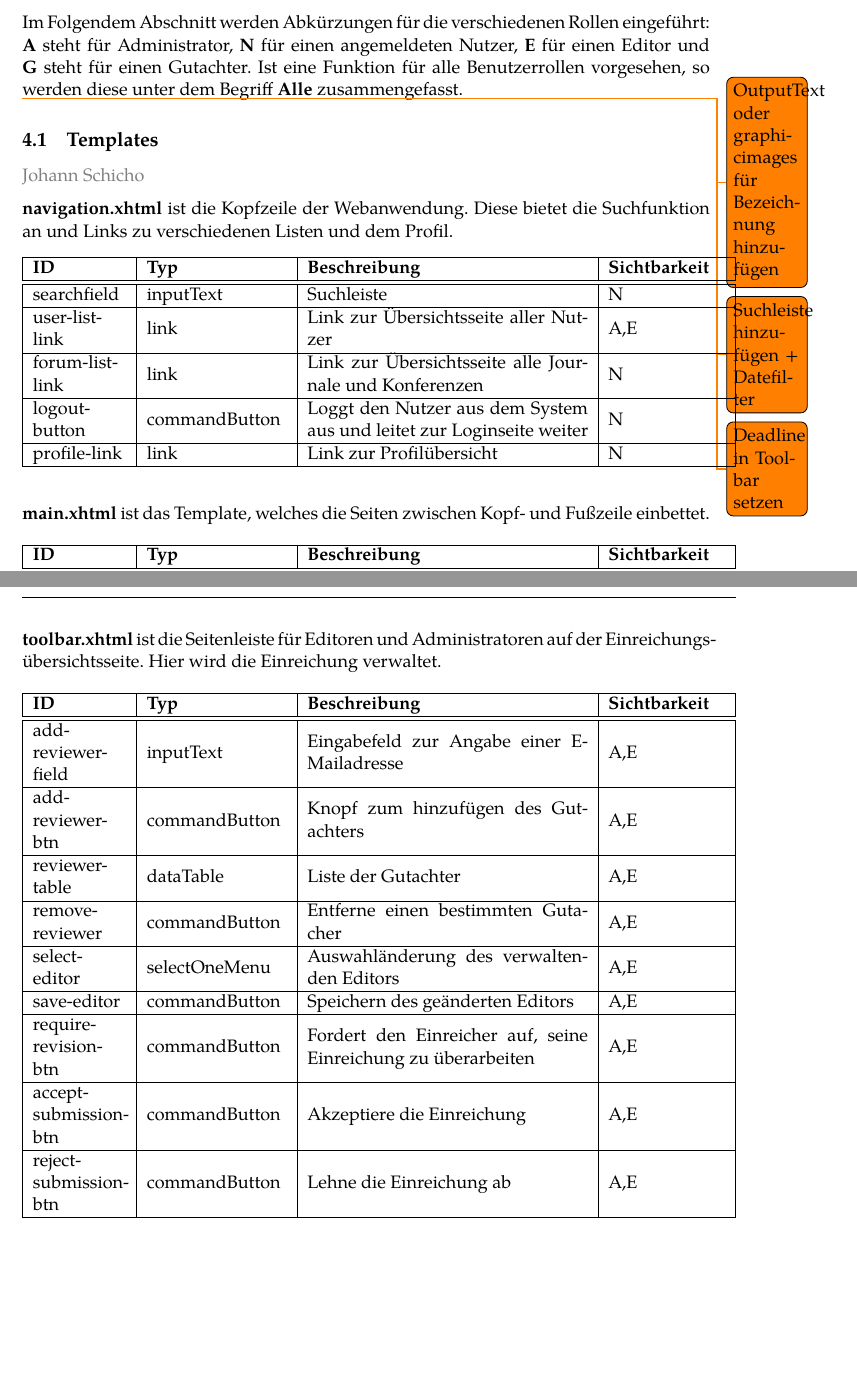
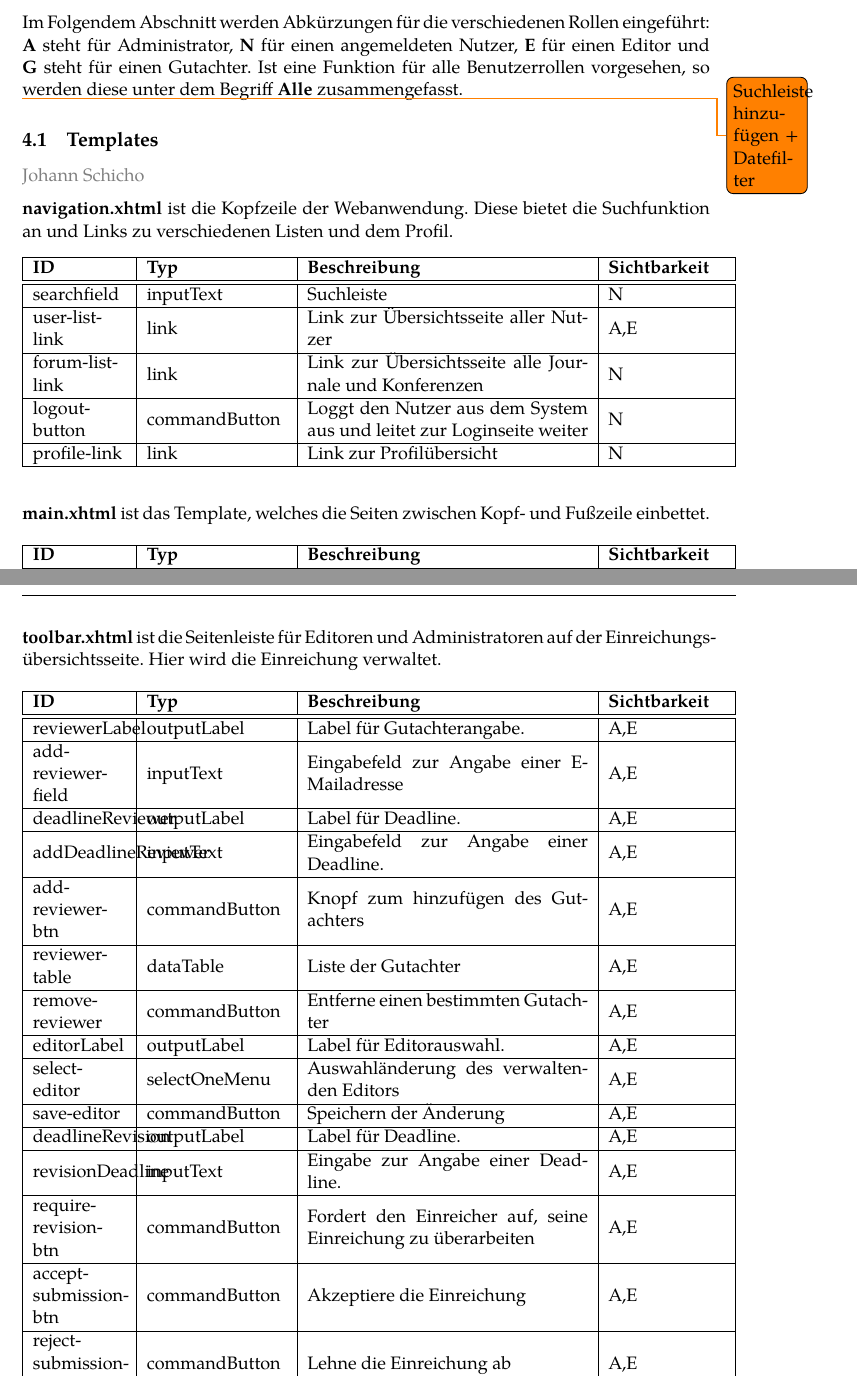
Before and after one commit to guersterst/LasEs, a LaTeX document (docs/Entwurf/Main.tex, which reads docs/Entwurf/Facelets.tex): two parts of pages 3 and 4 of 15, joined at a grey line, cut so that both start at the same text, the shorter picture padded with empty space. Compiled offline with XeLaTeX.

Commit message:
Added deadline and outputText

```diff
--- a/docs/Entwurf/Facelets.tex
+++ b/docs/Entwurf/Facelets.tex
@@ -18,10 +18,8 @@ Im Folgendem Abschnitt werden Abkürzungen für die verschiedenen Rollen eingef
 \textbf{A} steht für Administrator, \textbf{N} für einen angemeldeten Nutzer, \textbf{E} für einen Editor und \textbf{G} steht für einen Gutachter.
 Ist eine Funktion für alle Benutzerrollen vorgesehen, so werden diese unter dem Begriff \textbf{Alle} zusammengefasst.
 
-\todo{OutputText oder graphicimages für Bezeichnung hinzufügen}
 
 \todo{Suchleiste hinzufügen + Datefilter}
-\todo{Deadline in Toolbar setzen}
 
 \subsection{Templates}
 
@@ -78,17 +76,29 @@ Ist eine Funktion für alle Benutzerrollen vorgesehen, so werden diese unter dem
     \nopagebreak
 
     \ftable{
+        \fentry{reviewerLabel}{outputLabel}{Label für Gutachterangabe.}{A,E}
+
         \fentry{add-reviewer-field}{inputText}{Eingabefeld zur Angabe einer E-Mailadresse}{A,E}
+
+        \fentry{deadlineReviewer}{outputLabel}{Label für Deadline.}{A,E}
+
+        \fentry{addDeadlineReviewer}{inputText}{Eingabefeld zur Angabe einer Deadline.}{A,E}
 
         \fentry{add-reviewer-btn}{commandButton}{Knopf zum hinzufügen des Gutachters}{A,E}
 
         \fentry{reviewer-table}{dataTable}{Liste der Gutachter}{A,E}
 
-        \fentry{remove-reviewer}{commandButton}{Entferne einen bestimmten Gutacher}{A,E}
+        \fentry{remove-reviewer}{commandButton}{Entferne einen bestimmten Gutachter}{A,E}
+
+        \fentry{editorLabel}{outputLabel}{Label für Editorauswahl.}{A,E}
 
         \fentry{select-editor}{selectOneMenu}{Auswahländerung des verwaltenden Editors}{A,E}
 
-        \fentry{save-editor}{commandButton}{Speichern des geänderten Editors}{A,E}
+        \fentry{save-editor}{commandButton}{Speichern der Änderung}{A,E}
+
+        \fentry{deadlineRevision}{outputLabel}{Label für Deadline.}{A,E}
+
+        \fentry{revisionDeadline}{inputText}{Eingabe zur Angabe einer Deadline.}{A,E}
 
         \fentry{require-revision-btn}{commandButton}{Fordert den Einreicher auf, seine Einreichung zu überarbeiten}{A,E}
 
```
